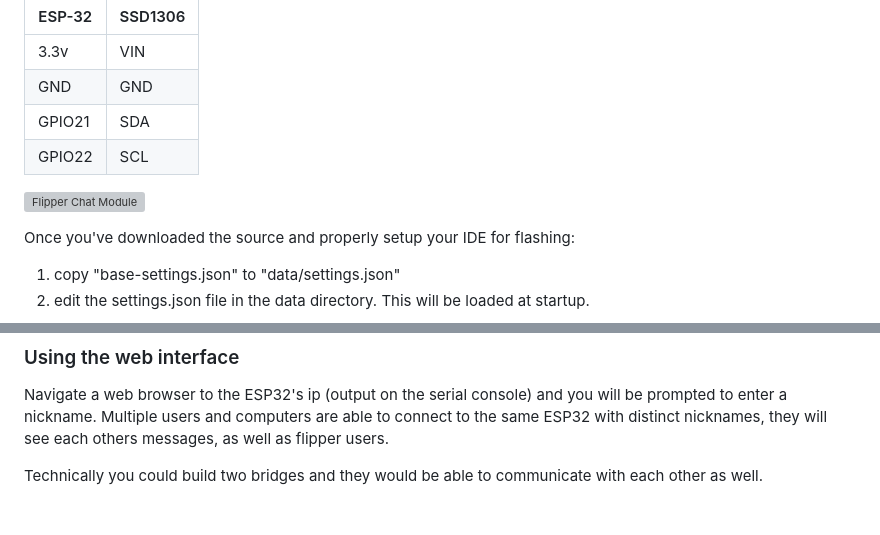
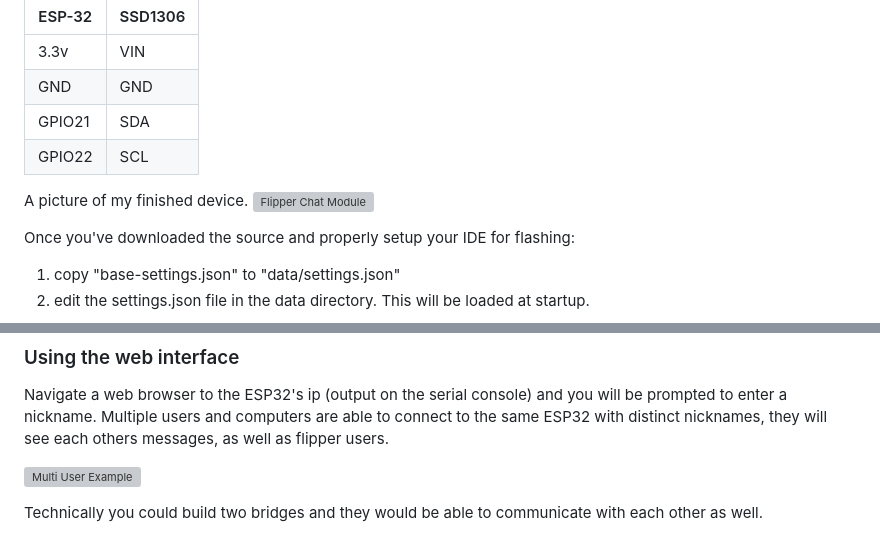
Before and after one commit to xitiomet/flipperzero-chat-esp32, a Markdown page: README.md, 2 parts joined by grey strips. GitHub-like rendering; blank space fills up the shorter version; grey boxes are pictures that could not be loaded.

```diff
--- a/README.md
+++ b/README.md
@@ -39,6 +39,7 @@ https://www.amazon.com/gp/product/B0833PF7ML/
  GPIO21 | SDA
  GPIO22 | SCL
 
+A picture of my finished device.
 ![Flipper Chat Module](https://openstatic.org/img/flipperchatmodule.png)
 
 Once you've downloaded the source and properly setup your IDE for flashing:
@@ -79,6 +80,8 @@ Now you are all set to flash the sketch and upload the FatFS image.
 ### Using the web interface
 
 Navigate a web browser to the ESP32's ip (output on the serial console) and you will be prompted to enter a nickname. Multiple users and computers are able to connect to the same ESP32 with distinct nicknames, they will see each others messages, as well as flipper users.
+
+![Multi User Example](https://openstatic.org/img/fzcb_multi_user.png)
 
 Technically you could build two bridges and they would be able to communicate with each other as well.
 
```
